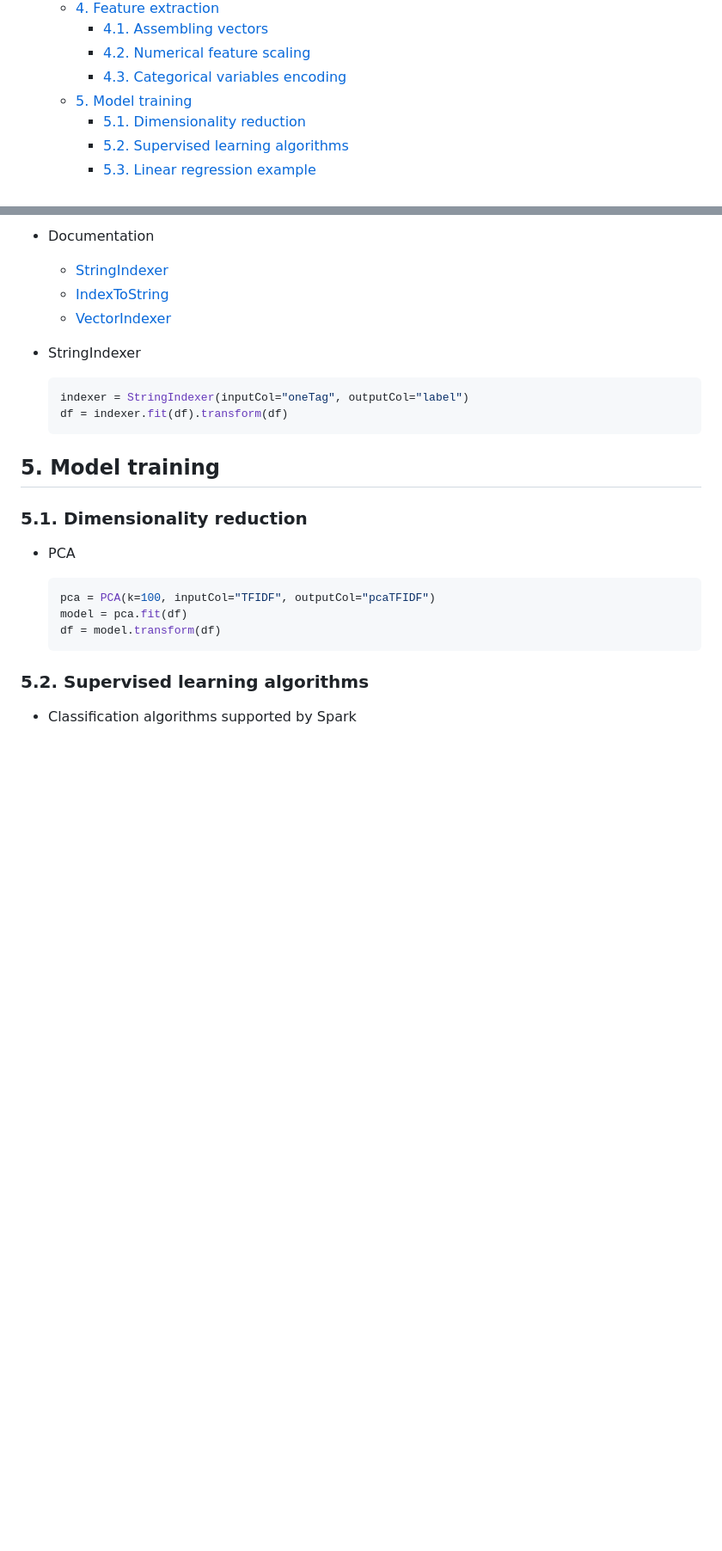
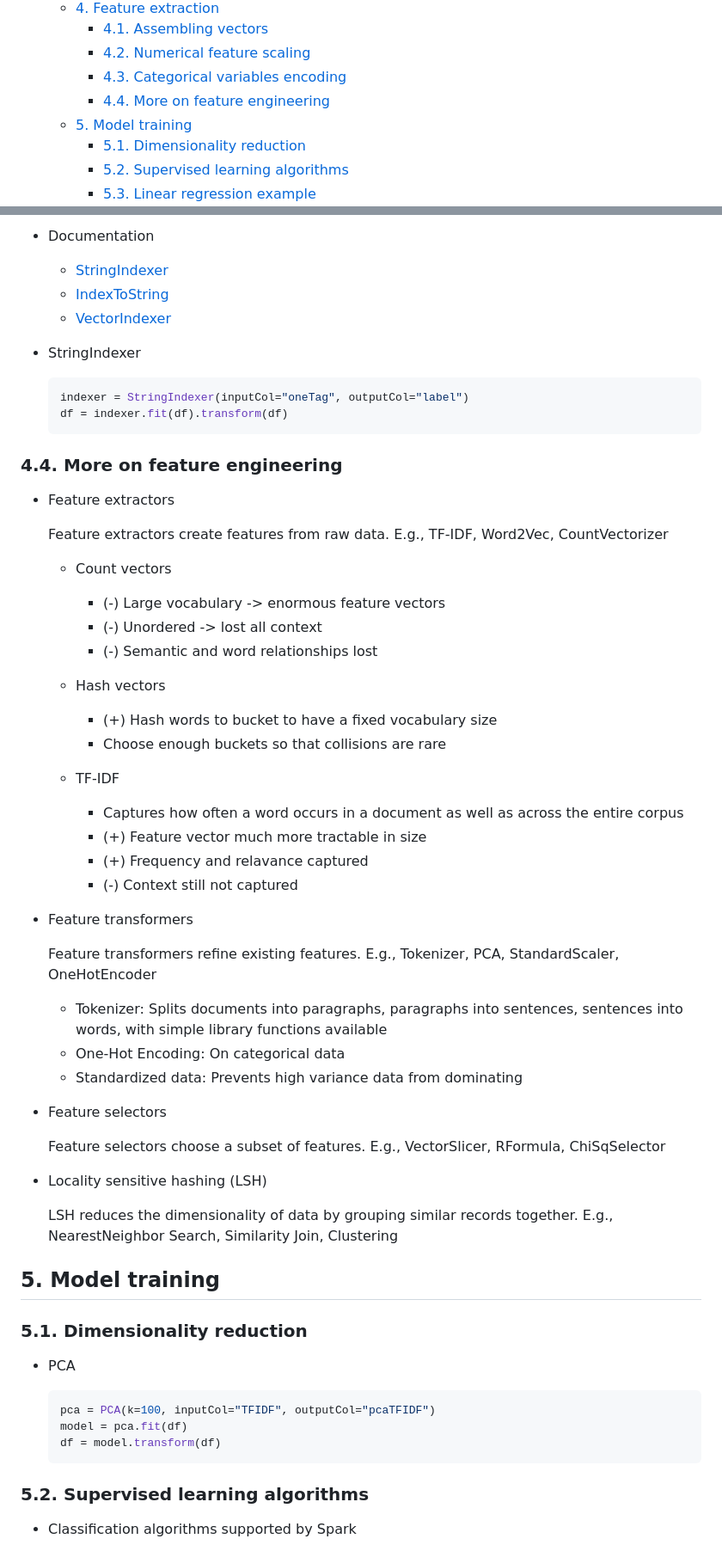
Before and after one commit to angang-li/data_science_notes, a Markdown page: big_data/pyspark_ml.md, 2 parts joined by grey strips. Shown: that part at 86% size. Drawn GitHub-style; blank space fills up the shorter version.

````diff
--- a/big_data/pyspark_ml.md
+++ b/big_data/pyspark_ml.md
@@ -13,6 +13,7 @@
     - [4.1. Assembling vectors](#41-assembling-vectors)
     - [4.2. Numerical feature scaling](#42-numerical-feature-scaling)
     - [4.3. Categorical variables encoding](#43-categorical-variables-encoding)
+    - [4.4. More on feature engineering](#44-more-on-feature-engineering)
   - [5. Model training](#5-model-training)
     - [5.1. Dimensionality reduction](#51-dimensionality-reduction)
     - [5.2. Supervised learning algorithms](#52-supervised-learning-algorithms)
@@ -209,6 +211,43 @@ Tokenization splits strings into separate words. Spark has a [Tokenizer](https:/
     indexer = StringIndexer(inputCol="oneTag", outputCol="label")
     df = indexer.fit(df).transform(df)
     ```
+
+### 4.4. More on feature engineering
+
+- Feature extractors
+
+    Feature extractors create features from raw data. E.g., TF-IDF, Word2Vec, CountVectorizer
+
+    - Count vectors
+      - (-) Large vocabulary -> enormous feature vectors
+      - (-) Unordered -> lost all context
+      - (-) Semantic and word relationships lost
+
+    - Hash vectors
+      - (+) Hash words to bucket to have a fixed vocabulary size
+      - Choose enough buckets so that collisions are rare
+
+    - TF-IDF
+      - Captures how often a word occurs in a document as well as across the entire corpus
+      - (+) Feature vector much more tractable in size
+      - (+) Frequency and relavance captured
+      - (-) Context still not captured
+
+- Feature transformers
+
+    Feature transformers refine existing features. E.g., Tokenizer, PCA, StandardScaler, OneHotEncoder
+
+    - Tokenizer: Splits documents into paragraphs, paragraphs into sentences, sentences into words, with simple library functions available
+    - One-Hot Encoding: On categorical data
+    - Standardized data: Prevents high variance data from dominating
+
+- Feature selectors
+
+    Feature selectors choose a subset of features. E.g., VectorSlicer, RFormula, ChiSqSelector
+
+- Locality sensitive hashing (LSH)
+
+    LSH reduces the dimensionality of data by grouping similar records together. E.g., NearestNeighbor Search, Similarity Join, Clustering
 
 ## 5. Model training
 
````
Also changed, not shown: other parts of big_data/pyspark_ml.md (+102 -3 lines), big_data/resources/spark_ml_pipeline.png (added).
